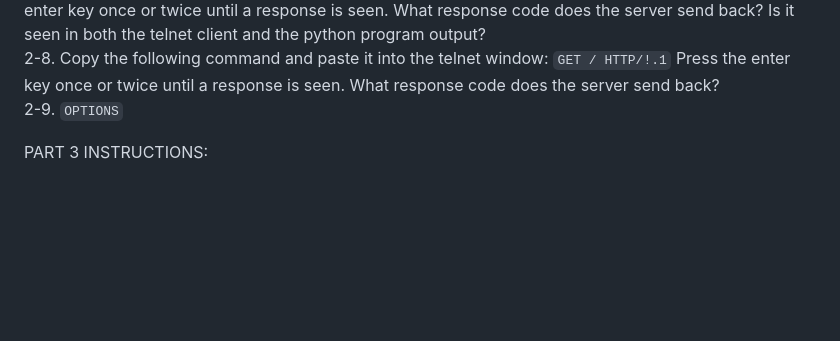
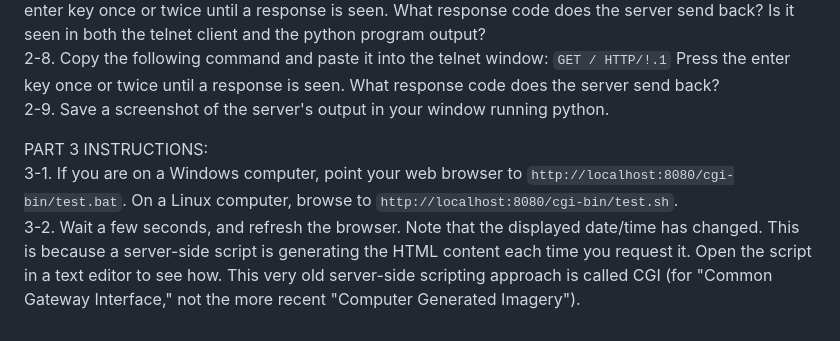
Before and after one commit to buckaroo-labs/SD231-SimpleServer, a Markdown page: README.md, the part around the change. GitHub-like rendering; blank space fills up the shorter version.

```diff
--- a/README.md
+++ b/README.md
@@ -22,6 +22,8 @@ PART 2 INSTRUCTIONS:
 2-6. Copy the following command and paste it into the telnet window: `HEAD page2.html HTTP/1.1`  Press the enter key once or twice until a response is seen.
 2-7. Copy the following command and paste it into the telnet window: `GET pag2.html HTTP/1.1`  Press the enter key once or twice until a response is seen. What response code does the server send back? Is it seen in both the telnet client and the python program output?
 2-8. Copy the following command and paste it into the telnet window: `GET / HTTP/!.1`  Press the enter key once or twice until a response is seen. What response code does the server send back?
-2-9. `OPTIONS`
+2-9.  Save a screenshot of the server's output in your window running python.
 
 PART 3 INSTRUCTIONS:
+3-1. If you are on a Windows computer, point your web browser to `http://localhost:8080/cgi-bin/test.bat`. On a Linux computer, browse to `http://localhost:8080/cgi-bin/test.sh`.
+3-2. Wait a few seconds, and refresh the browser. Note that the displayed date/time has changed. This is because a server-side script is generating the HTML content each time you request it.   Open the script in a text editor to see how. This very old server-side scripting approach is called CGI (for "Common Gateway Interface," not the more recent "Computer Generated Imagery").
```
